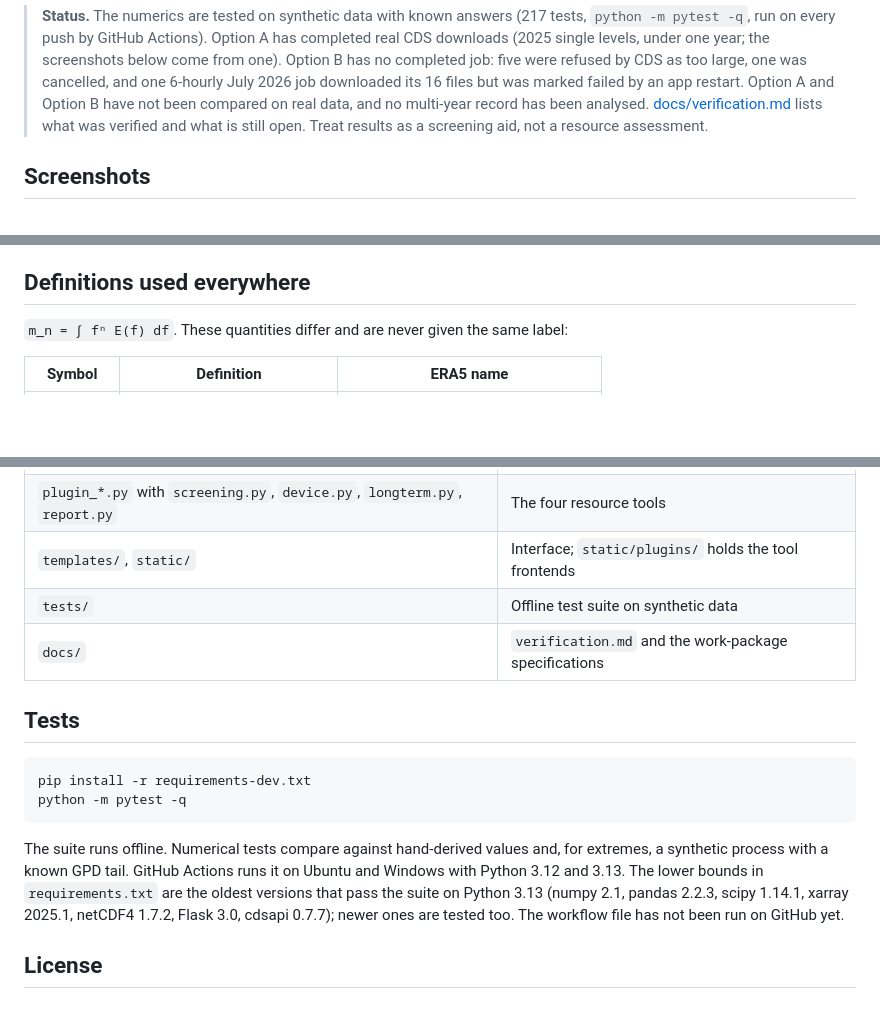
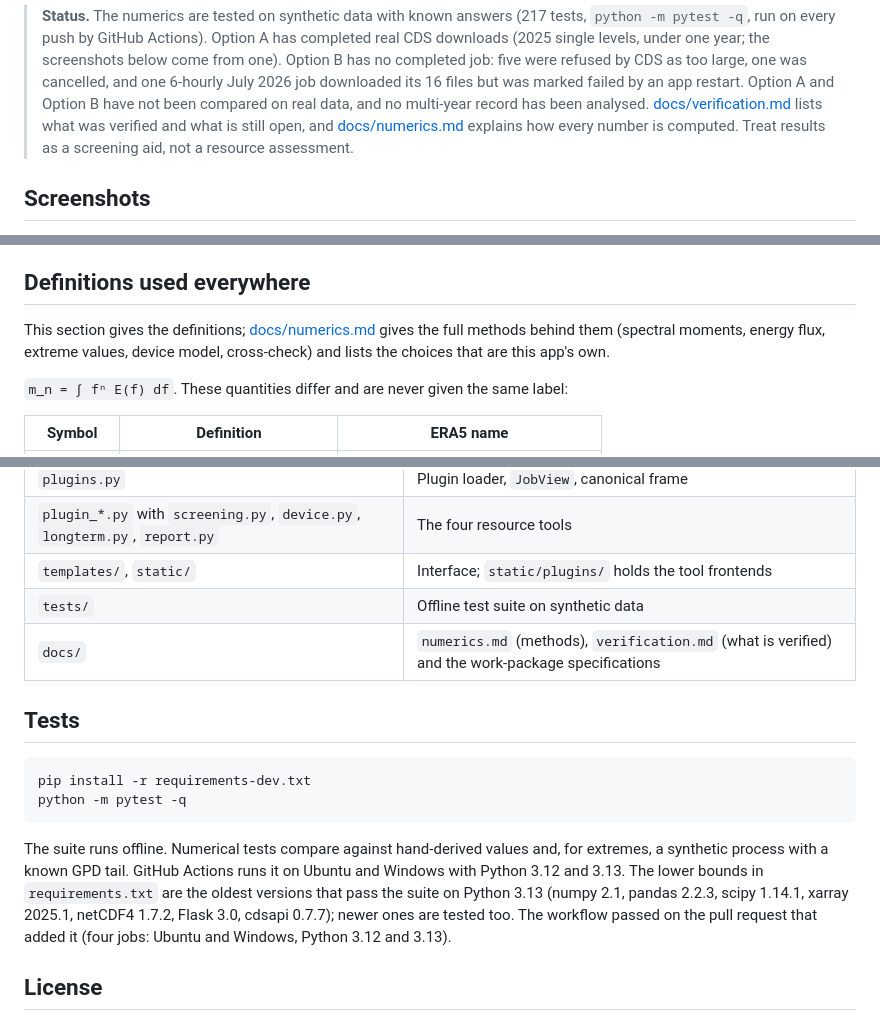
Before and after one commit to EinggrauMFW/ERA5-Site-Explorer, a Markdown page: README.md, 3 parts joined by grey strips. GitHub-like rendering; blank space fills up the shorter version.

```diff
--- a/README.md
+++ b/README.md
@@ -14,7 +14,8 @@ and needs no account or token.
 > from one). Option B has no completed job: five were refused by CDS as too large, one was cancelled, and
 > one 6-hourly July 2026 job downloaded its 16 files but was marked failed by an app restart. Option A and
 > Option B have not been compared on real data, and no multi-year record has been analysed.
-> [docs/verification.md](docs/verification.md) lists what was verified and what is still open. Treat results
+> [docs/verification.md](docs/verification.md) lists what was verified and what is still open, and
+> [docs/numerics.md](docs/numerics.md) explains how every number is computed. Treat results
 > as a screening aid, not a resource assessment.
 
 ## Screenshots
@@ -159,6 +160,10 @@ system and can be switched in the header (the choice is remembered). It is usabl
 
 ## Definitions used everywhere
 
+This section gives the definitions; [docs/numerics.md](docs/numerics.md) gives the full methods behind them
+(spectral moments, energy flux, extreme values, device model, cross-check) and lists the choices that are this
+app's own.
+
 `m_n = ∫ fⁿ E(f) df`. These quantities differ and are never given the same label:
 
 | Symbol | Definition | ERA5 name |
@@ -305,7 +312,7 @@ can reach it can start CDS downloads as you.
 | `plugin_*.py` with `screening.py`, `device.py`, `longterm.py`, `report.py` | The four resource tools |
 | `templates/`, `static/` | Interface; `static/plugins/` holds the tool frontends |
 | `tests/` | Offline test suite on synthetic data |
-| `docs/` | `verification.md` and the work-package specifications |
+| `docs/` | `numerics.md` (methods), `verification.md` (what is verified) and the work-package specifications |
 
 ## Tests
 
@@ -318,7 +325,8 @@ The suite runs offline. Numerical tests compare against hand-derived values and,
 process with a known GPD tail. GitHub Actions runs it on Ubuntu and Windows with Python 3.12 and 3.13. The
 lower bounds in `requirements.txt` are the oldest versions that pass the suite on Python 3.13 (numpy 2.1,
 pandas 2.2.3, scipy 1.14.1, xarray 2025.1, netCDF4 1.7.2, Flask 3.0, cdsapi 0.7.7); newer ones are tested
-too. The workflow file has not been run on GitHub yet.
+too. The workflow passed on the pull request that added it (four jobs: Ubuntu and Windows, Python 3.12
+and 3.13).
 
 ## License
 
```
Also changed, not shown: other parts of README.md (+2 -0 lines), docs/numerics.md (added, +422 -0 lines), docs/verification.md (+1 -1 lines).
